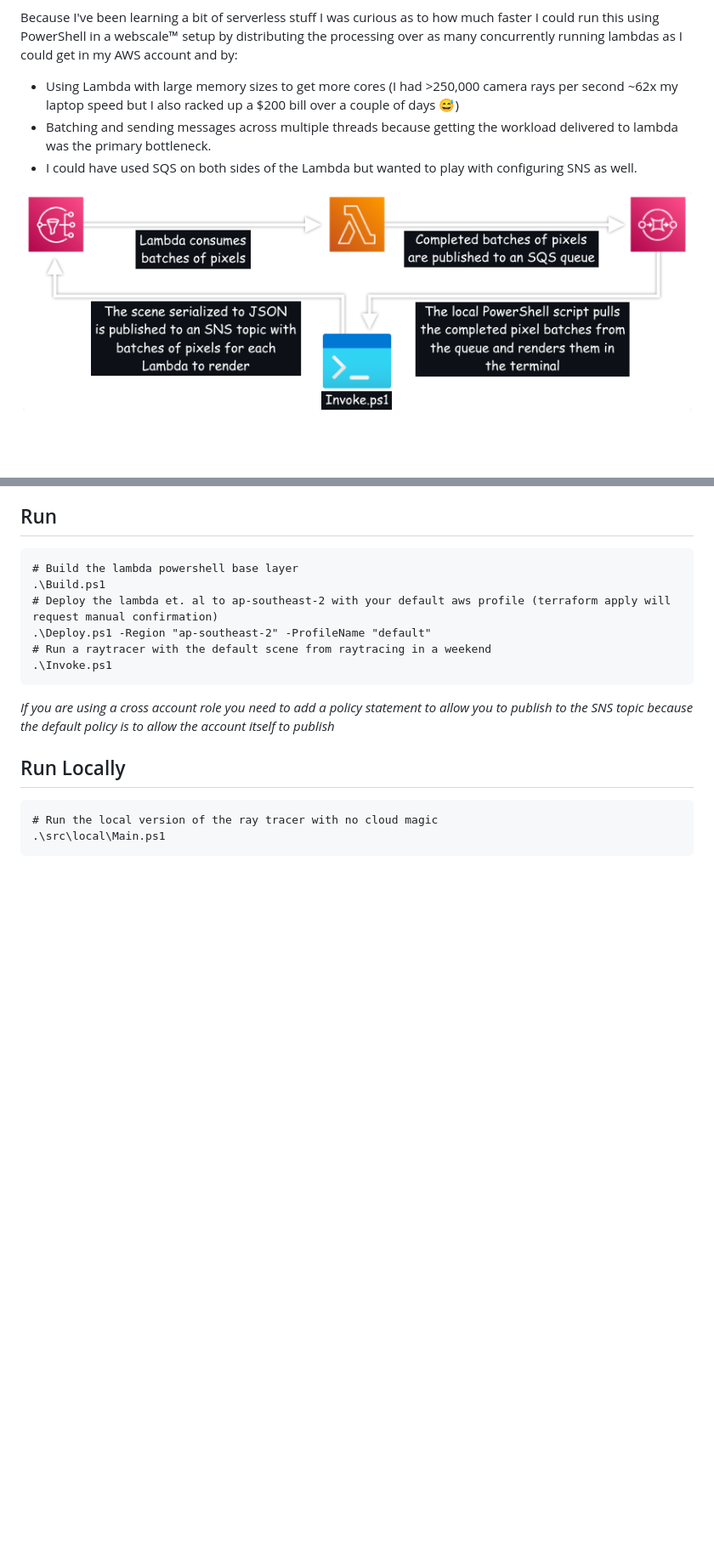
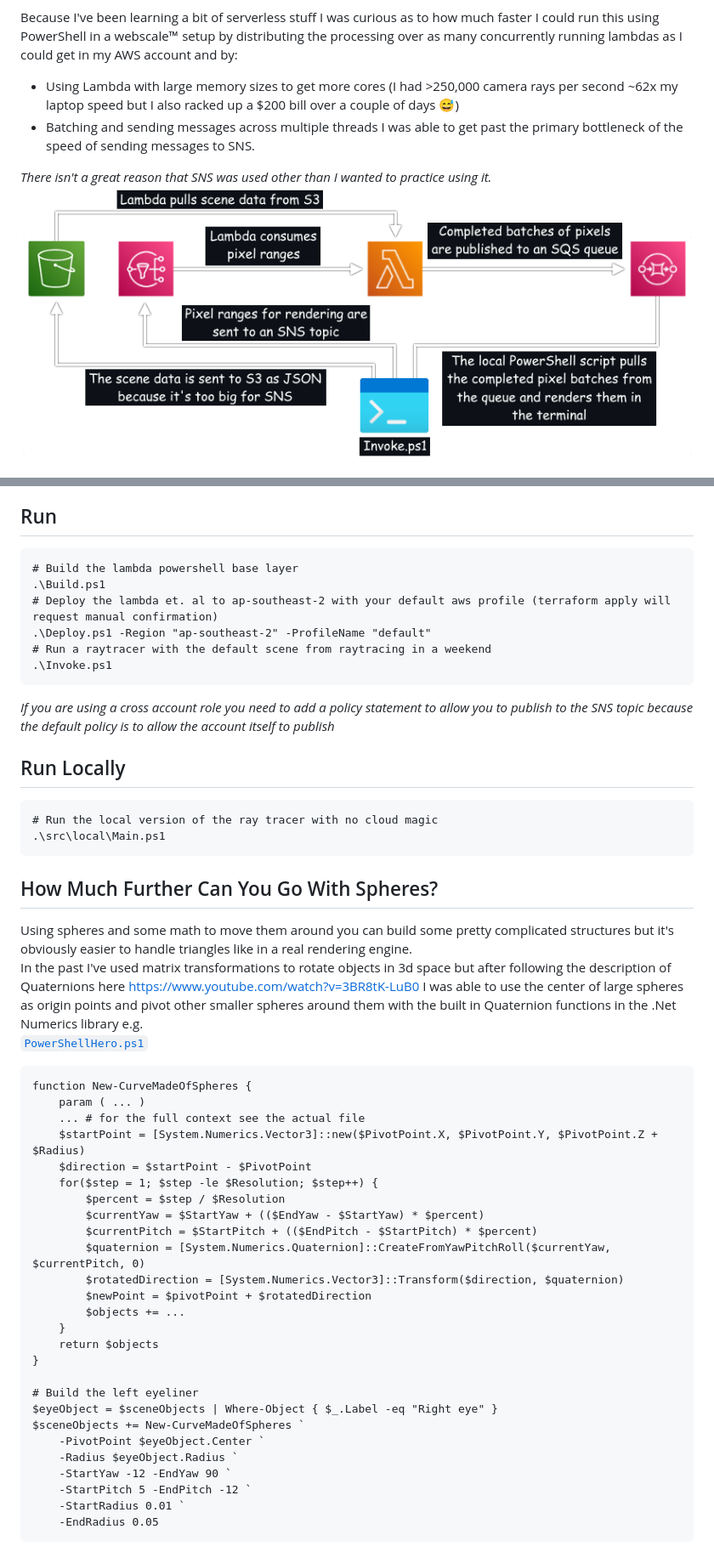
Before and after one commit to ShaunLawrie/PwshRayTracer, a Markdown page: README.md, 2 parts joined by grey strips. Shown: that part at 85% size. GitHub-like rendering; pictures changed too: artifacts/diagram.png; blank space fills up the shorter version.

Commit message:
Add pwsh hero render

````diff
--- a/README.md
+++ b/README.md
@@ -6,9 +6,9 @@ A very slow raytracer in PowerShell that has been optimised from ~100 camera ray
 
 Because I've been learning a bit of serverless stuff I was curious as to how much faster I could run this using PowerShell in a webscale™ setup by distributing the processing over as many concurrently running lambdas as I could get in my AWS account and by:
  - Using Lambda with large memory sizes to get more cores (I had >250,000 camera rays per second ~62x my laptop speed but I also racked up a $200 bill over a couple of days 😅)
- - Batching and sending messages across multiple threads because getting the workload delivered to lambda was the primary bottleneck.
- - I could have used SQS on both sides of the Lambda but wanted to play with configuring SNS as well.
+ - Batching and sending messages across multiple threads I was able to get past the primary bottleneck of the speed of sending messages to SNS.
 
+_There isn't a great reason that SNS was used other than I wanted to practice using it._
 ![Crappy Diagram](/artifacts/diagram.png)
 
 ![Crappy Render](/artifacts/render.gif)
@@ -39,3 +39,37 @@ To run PowerShell natively on Lambda this uses the [AWS PowerShell Lambda Runtim
 .\src\local\Main.ps1
 ```
 
+## How Much Further Can You Go With Spheres?
+
+Using spheres and some math to move them around you can build some pretty complicated structures but it's obviously easier to handle triangles like in a real rendering engine.
+In the past I've used matrix transformations to rotate objects in 3d space but after following the description of Quaternions here https://www.youtube.com/watch?v=3BR8tK-LuB0 I was able to use the center of large spheres as origin points and pivot other smaller spheres around them with the built in Quaternion functions in the .Net Numerics library e.g.
+[`PowerShellHero.ps1`](src/scenes/PowerShellHero.ps1)
+```pwsh
+function New-CurveMadeOfSpheres {
+    param ( ... )
+    ... # for the full context see the actual file
+    $startPoint = [System.Numerics.Vector3]::new($PivotPoint.X, $PivotPoint.Y, $PivotPoint.Z + $Radius)
+    $direction = $startPoint - $PivotPoint
+    for($step = 1; $step -le $Resolution; $step++) {
+        $percent = $step / $Resolution
+        $currentYaw = $StartYaw + (($EndYaw - $StartYaw) * $percent)
+        $currentPitch = $StartPitch + (($EndPitch - $StartPitch) * $percent)
+        $quaternion = [System.Numerics.Quaternion]::CreateFromYawPitchRoll($currentYaw, $currentPitch, 0)
+        $rotatedDirection = [System.Numerics.Vector3]::Transform($direction, $quaternion)
+        $newPoint = $pivotPoint + $rotatedDirection
+        $objects += ...
+    }
+    return $objects
+}
+
+# Build the left eyeliner
+$eyeObject = $sceneObjects | Where-Object { $_.Label -eq "Right eye" }
+$sceneObjects += New-CurveMadeOfSpheres `
+    -PivotPoint $eyeObject.Center `
+    -Radius $eyeObject.Radius `
+    -StartYaw -12 -EndYaw 90 `
+    -StartPitch 5 -EndPitch -12 `
+    -StartRadius 0.01 `
+    -EndRadius 0.05
+```
+
````
Also changed, not shown: other parts of README.md (+3 -1 lines), 6 other files.
